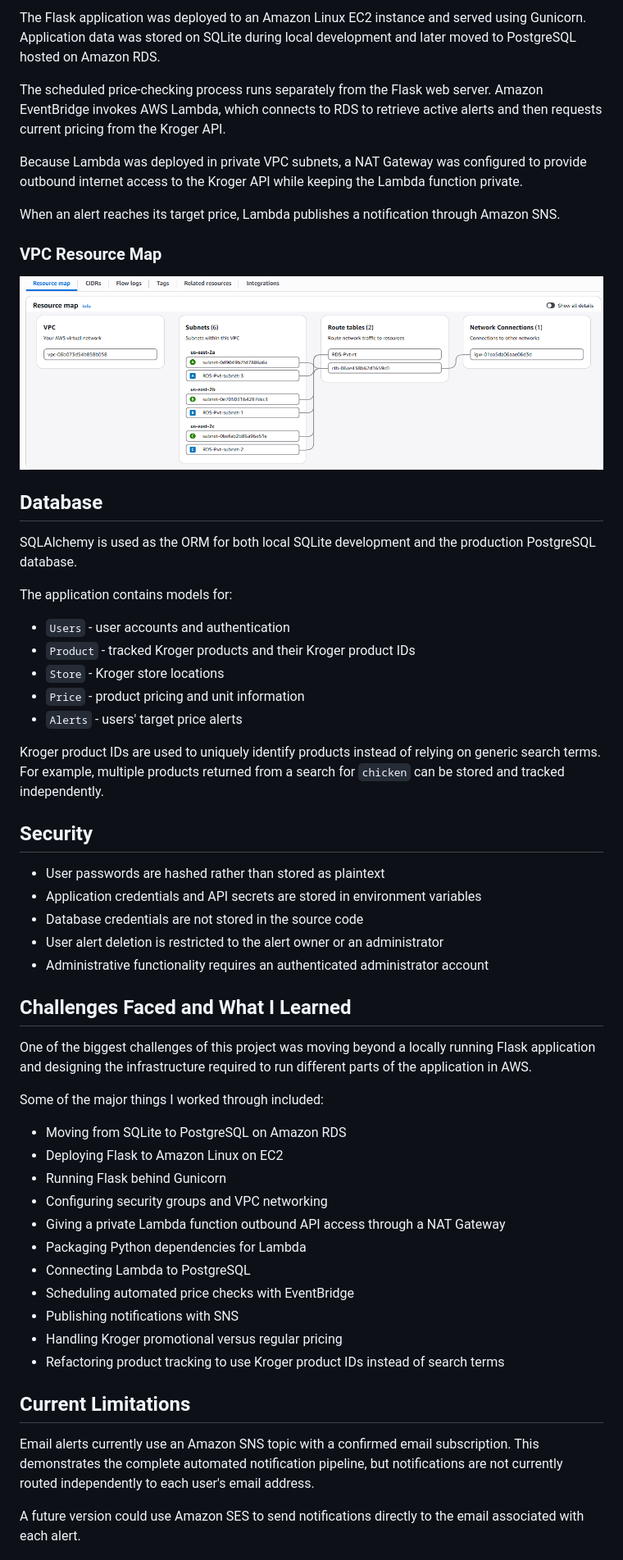
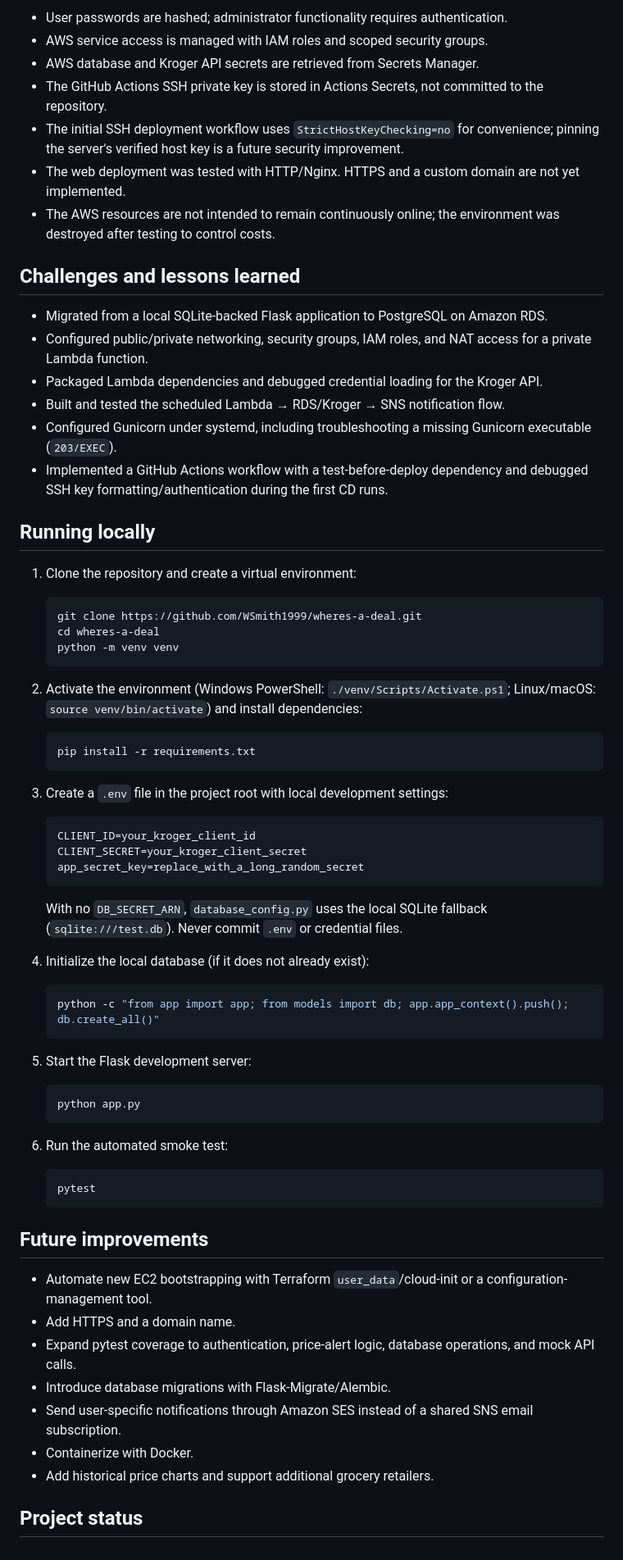
Before and after one commit to WSmith1999/wheres-a-deal, a Markdown page: README.md, the part around the change printed below. Shown: that part at 82% size. GitHub-like rendering.

Commit message:
Made a new readme

````diff
--- a/README.md
+++ b/README.md
@@ -92,59 +120,74 @@ The application combines a Flask web application with scheduled serverless proce
 
-The Flask application was deployed to an Amazon Linux EC2 instance and served using Gunicorn. Application data was stored on SQLite during local development and later moved to PostgreSQL hosted on Amazon RDS.
+- User passwords are hashed; administrator functionality requires authentication.
+- AWS service access is managed with IAM roles and scoped security groups.
+- AWS database and Kroger API secrets are retrieved from Secrets Manager.
+- The GitHub Actions SSH private key is stored in Actions Secrets, not committed to the repository.
+- The initial SSH deployment workflow uses `StrictHostKeyChecking=no` for convenience; pinning the server's verified host key is a future security improvement.
+- The web deployment was tested with HTTP/Nginx. HTTPS and a custom domain are not yet implemented.
+- The AWS resources are not intended to remain continuously online; the environment was destroyed after testing to control costs.
 
-The scheduled price-checking process runs separately from the Flask web server. Amazon EventBridge invokes AWS Lambda, which connects to RDS to retrieve active alerts and then requests current pricing from the Kroger API.
+## Challenges and lessons learned
 
-Because Lambda was deployed in private VPC subnets, a NAT Gateway was configured to provide outbound internet access to the Kroger API while keeping the Lambda function private.
+- Migrated from a local SQLite-backed Flask application to PostgreSQL on Amazon RDS.
+- Configured public/private networking, security groups, IAM roles, and NAT access for a private Lambda function.
+- Packaged Lambda dependencies and debugged credential loading for the Kroger API.
+- Built and tested the scheduled Lambda → RDS/Kroger → SNS notification flow.
+- Configured Gunicorn under systemd, including troubleshooting a missing Gunicorn executable (`203/EXEC`).
+- Implemented a GitHub Actions workflow with a test-before-deploy dependency and debugged SSH key formatting/authentication during the first CD runs.
 
-When an alert reaches its target price, Lambda publishes a notification through Amazon SNS.
+## Running locally
 
-### VPC Resource Map
+1. Clone the repository and create a virtual environment:
 
-![VPC Resource Map](docs/vpc-resource-map.png)
+   ```bash
+   git clone https://github.com/WSmith1999/wheres-a-deal.git
+   cd wheres-a-deal
+   python -m venv venv
+   ```
 
-## Database
+2. Activate the environment (Windows PowerShell: `./venv/Scripts/Activate.ps1`; Linux/macOS: `source venv/bin/activate`) and install dependencies:
 
-SQLAlchemy is used as the ORM for both local SQLite development and the production PostgreSQL database.
+   ```bash
+   pip install -r requirements.txt
+   ```
 
-The application contains models for:
+3. Create a `.env` file in the project root with local development settings:
 
-- `Users` - user accounts and authentication
-- `Product` - tracked Kroger products and their Kroger product IDs
-- `Store` - Kroger store locations
-- `Price` - product pricing and unit information
-- `Alerts` - users' target price alerts
+   ```dotenv
+   CLIENT_ID=your_kroger_client_id
+   CLIENT_SECRET=your_kroger_client_secret
+   app_secret_key=replace_with_a_long_random_secret
+   ```
 
-Kroger product IDs are used to uniquely identify products instead of relying on generic search terms. For example, multiple products returned from a search for `chicken` can be stored and tracked independently.
+   With no `DB_SECRET_ARN`, `database_config.py` uses the local SQLite fallback (`sqlite:///test.db`). Never commit `.env` or credential files.
 
-## Security
+4. Initialize the local database (if it does not already exist):
 
-- User passwords are hashed rather than stored as plaintext
-- Application credentials and API secrets are stored in environment variables
-- Database credentials are not stored in the source code
-- User alert deletion is restricted to the alert owner or an administrator
-- Administrative functionality requires an authenticated administrator account
+   ```bash
+   python -c "from app import app; from models import db; app.app_context().push(); db.create_all()"
+   ```
 
-## Challenges Faced and What I Learned
+5. Start the Flask development server:
 
-One of the biggest challenges of this project was moving beyond a locally running Flask application and designing the infrastructure required to run different parts of the application in AWS.
+   ```bash
+   python app.py
+   ```
 
-Some of the major things I worked through included:
+6. Run the automated smoke test:
 
-- Moving from SQLite to PostgreSQL on Amazon RDS
-- Deploying Flask to Amazon Linux on EC2
-- Running Flask behind Gunicorn
-- Configuring security groups and VPC networking
-- Giving a private Lambda function outbound API access through a NAT Gateway
-- Packaging Python dependencies for Lambda
-- Connecting Lambda to PostgreSQL
-- Scheduling automated price checks with EventBridge
-- Publishing notifications with SNS
-- Handling Kroger promotional versus regular pricing
-- Refactoring product tracking to use Kroger product IDs instead of search terms
+   ```bash
+   pytest
+   ```
 
-## Current Limitations
+## Future improvements
 
-Email alerts currently use an Amazon SNS topic with a confirmed email subscription. This demonstrates the complete automated notification pipeline, but notifications are not currently routed independently to each user's email address.
+- Automate new EC2 bootstrapping with Terraform `user_data`/cloud-init or a configuration-management tool.
+- Add HTTPS and a domain name.
+- Expand pytest coverage to authentication, price-alert logic, database operations, and mock API calls.
+- Introduce database migrations with Flask-Migrate/Alembic.
+- Send user-specific notifications through Amazon SES instead of a shared SNS email subscription.
+- Containerize with Docker.
+- Add historical price charts and support additional grocery retailers.
 
-A future version could use Amazon SES to send notifications directly to the email associated with each alert.
+## Project status
 
````
Also changed, not shown: other parts of README.md (+87 -153 lines), docs/actions.png (added).
